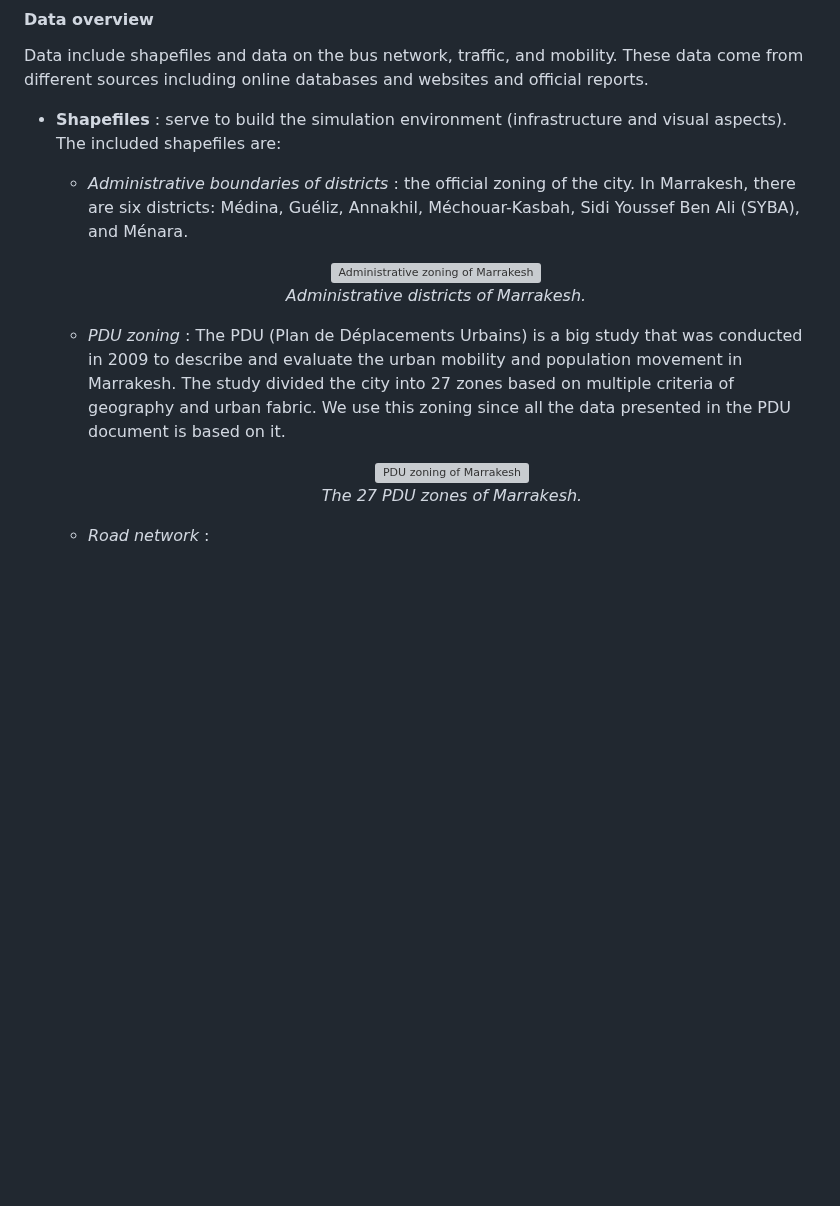
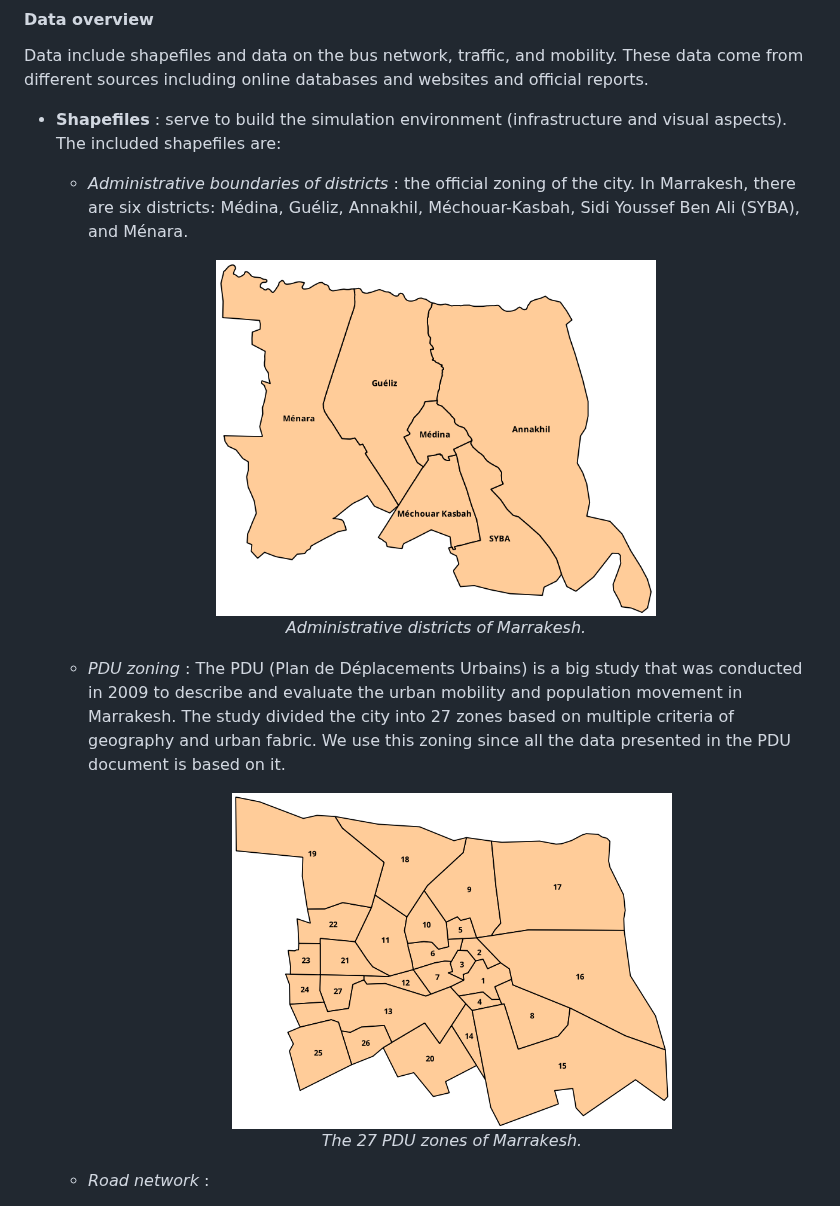
Before and after one commit to laatabix/MarraSIM, a Markdown page: README.md, the part around the change. GitHub-like rendering; blank space fills up the shorter version; grey boxes are pictures that could not be loaded.

```diff
--- a/README.md
+++ b/README.md
@@ -116,13 +116,13 @@ Data include shapefiles and data on the bus network, traffic, and mobility. Thes
 
     - *Administrative boundaries of districts* : the official zoning of the city. In Marrakesh, there are six districts: Médina, Guéliz, Annakhil, Méchouar-Kasbah, Sidi Youssef Ben Ali (SYBA), and Ménara.
     <p align="center">
-    <img width="440" height="355" alt="Administrative zoning of Marrakesh" src="https://github.com/laatabix/MarraSIM/assets/15381143/a626c016-c7d0-4db0-bb2e-b2ae8e0defcb">
+    <img width="440" height="355" alt="Administrative zoning of Marrakesh" src="assets/admin_zones.png">
     <br/><i>Administrative districts of Marrakesh.</i>
     </p>
 
     - *PDU zoning* : The PDU (Plan de Déplacements Urbains) is a big study that was conducted in 2009 to describe and evaluate the urban mobility and population movement in Marrakesh. The study divided the city into 27 zones based on multiple criteria of geography and urban fabric. We use this zoning since all the data presented in the PDU document is based on it.
       <p align="center">
-      <img width="440" height="355" alt="PDU zoning of Marrakesh" src="https://github.com/laatabix/MarraSIM/assets/15381143        /41a43e8f-a5eb-4161-b4c5-e1b77ea601e5">
+      <img width="440" height="355" alt="PDU zoning of Marrakesh" src="assets/pdu_zones.png">
       <br/><i>The 27 PDU zones of Marrakesh.</i>
       </p>
 
```
